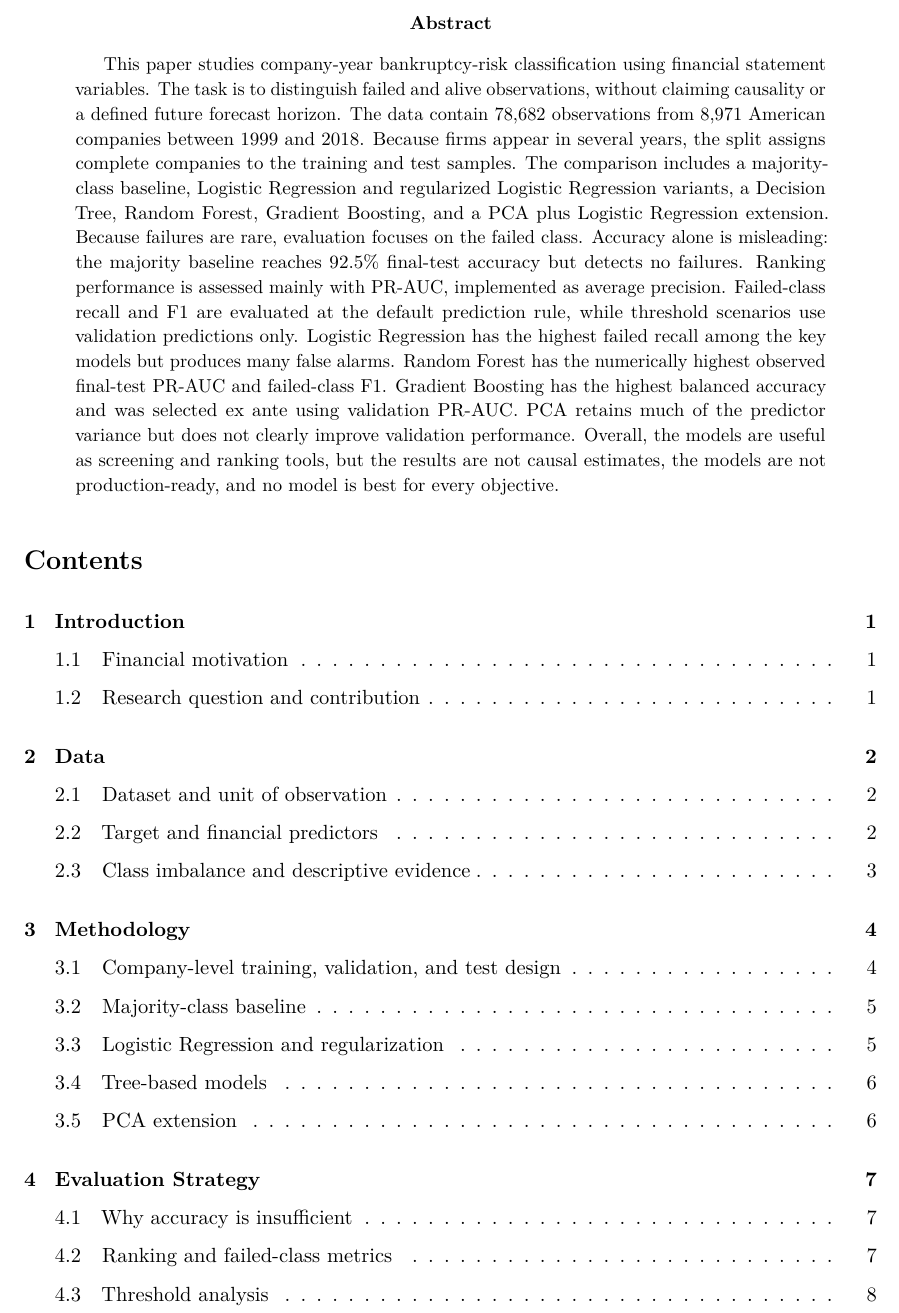
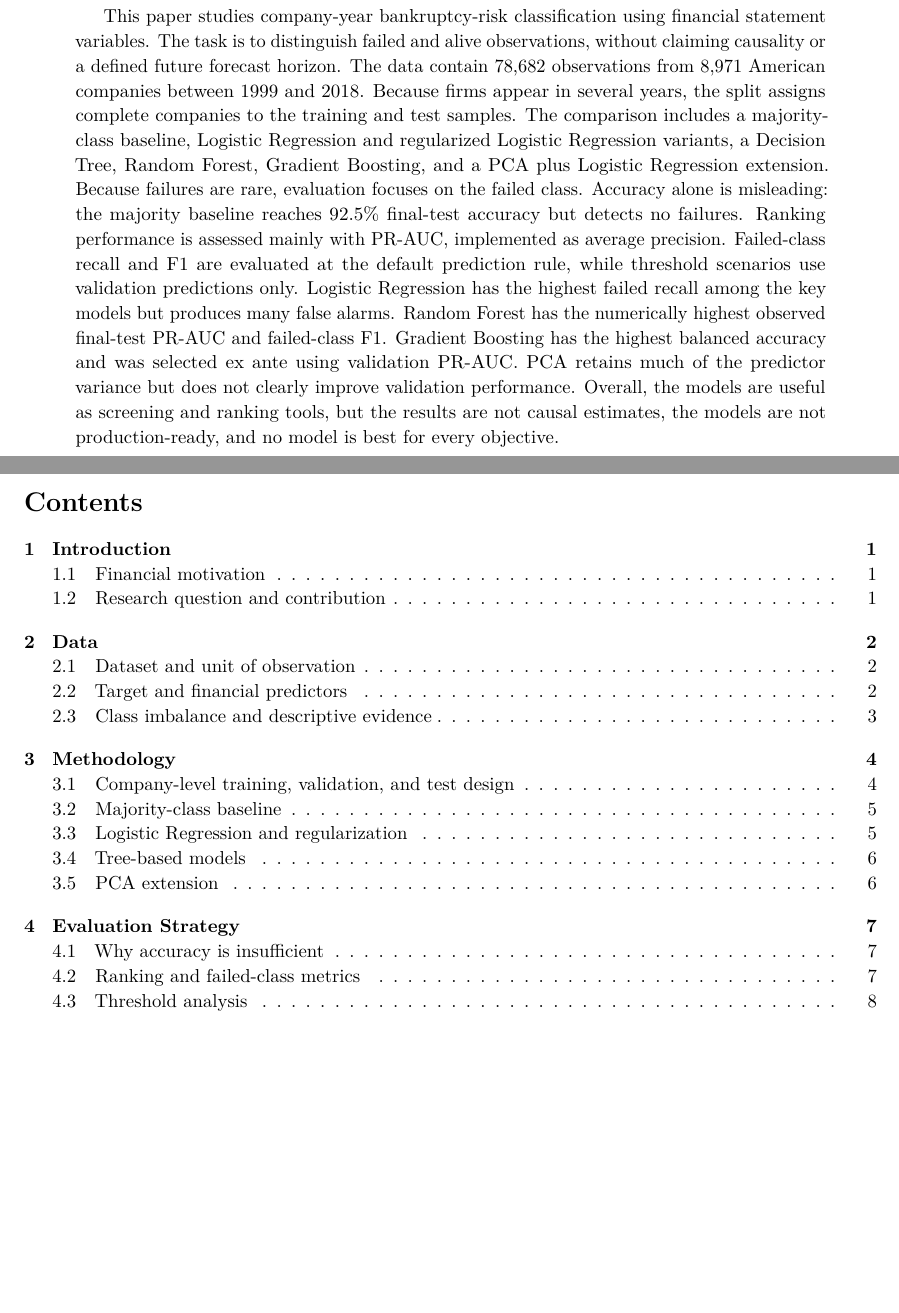
Before and after one commit to Berke-Pehli/corporate-bankruptcy-ml, a LaTeX paper (reports/paper/main.tex): part of page 2 of 23 before the commit and two parts of pages 2 and 3 of 23 after it, the two joined at a grey line, cut at the place of the change, the shorter picture padded with empty space. Compiled offline with pdfLaTeX.

Commit message:
Update README and main paper

```diff
--- a/reports/paper/main.tex
+++ b/reports/paper/main.tex
@@ -115,4 +118,8 @@ the results are not causal estimates, the models are not production-ready, and
 no model is best for every objective.
 \end{abstract}
 
+\clearpage
+\begingroup
+\small
+\setlength{\parskip}{0pt}
 \tableofcontents
```
Also changed, not shown: README.md, reports/paper/main.pdf, reports/paper/main.tex (4 more changed lines).
